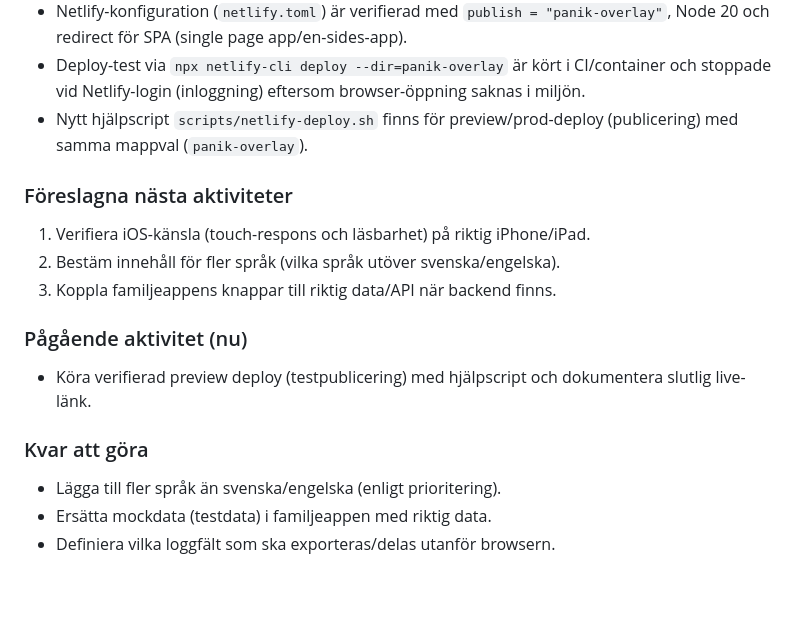
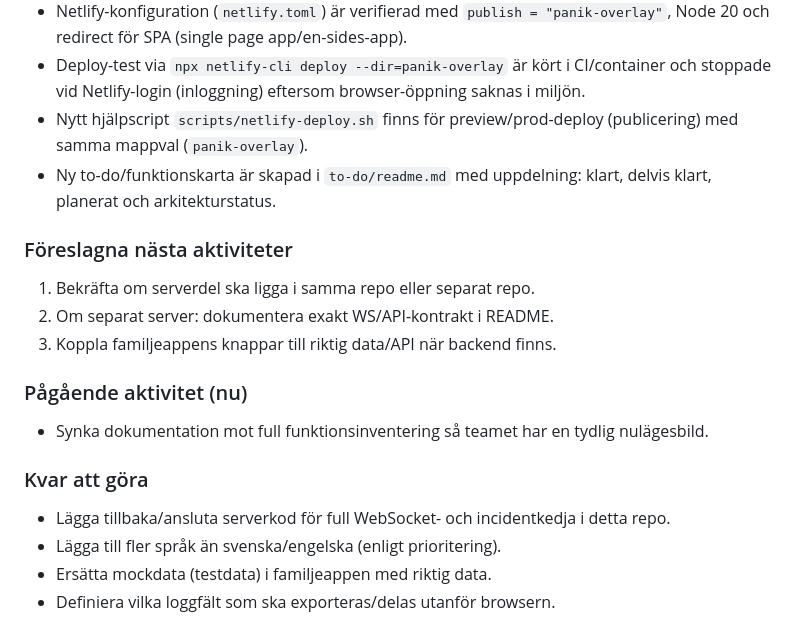
Before and after one commit to johkahultsfred-cmd/PanikknappenV2, a Markdown page: README.md, the part around the change. GitHub-like rendering; blank space fills up the shorter version.

Commit message:
docs: uppdatera to-do och README med funktionskarta

```diff
--- a/README.md
+++ b/README.md
@@ -30,16 +30,18 @@ Det här dokumentet är skrivet för dig som vill **bygga, testa och publicera a
 - Netlify-konfiguration (`netlify.toml`) är verifierad med `publish = "panik-overlay"`, Node 20 och redirect för SPA (single page app/en-sides-app).
 - Deploy-test via `npx netlify-cli deploy --dir=panik-overlay` är kört i CI/container och stoppade vid Netlify-login (inloggning) eftersom browser-öppning saknas i miljön.
 - Nytt hjälpscript `scripts/netlify-deploy.sh` finns för preview/prod-deploy (publicering) med samma mappval (`panik-overlay`).
+- Ny to-do/funktionskarta är skapad i `to-do/readme.md` med uppdelning: klart, delvis klart, planerat och arkitekturstatus.
 
 ### Föreslagna nästa aktiviteter
-1. Verifiera iOS-känsla (touch-respons och läsbarhet) på riktig iPhone/iPad.
-2. Bestäm innehåll för fler språk (vilka språk utöver svenska/engelska).
+1. Bekräfta om serverdel ska ligga i samma repo eller separat repo.
+2. Om separat server: dokumentera exakt WS/API-kontrakt i README.
 3. Koppla familjeappens knappar till riktig data/API när backend finns.
 
 ### Pågående aktivitet (nu)
-- Köra verifierad preview deploy (testpublicering) med hjälpscript och dokumentera slutlig live-länk.
+- Synka dokumentation mot full funktionsinventering så teamet har en tydlig nulägesbild.
 
 ### Kvar att göra
+- Lägga tillbaka/ansluta serverkod för full WebSocket- och incidentkedja i detta repo.
 - Lägga till fler språk än svenska/engelska (enligt prioritering).
 - Ersätta mockdata (testdata) i familjeappen med riktig data.
 - Definiera vilka loggfält som ska exporteras/delas utanför browsern.
```
Also changed, not shown: to-do/readme.md (added, +141 -0 lines).
